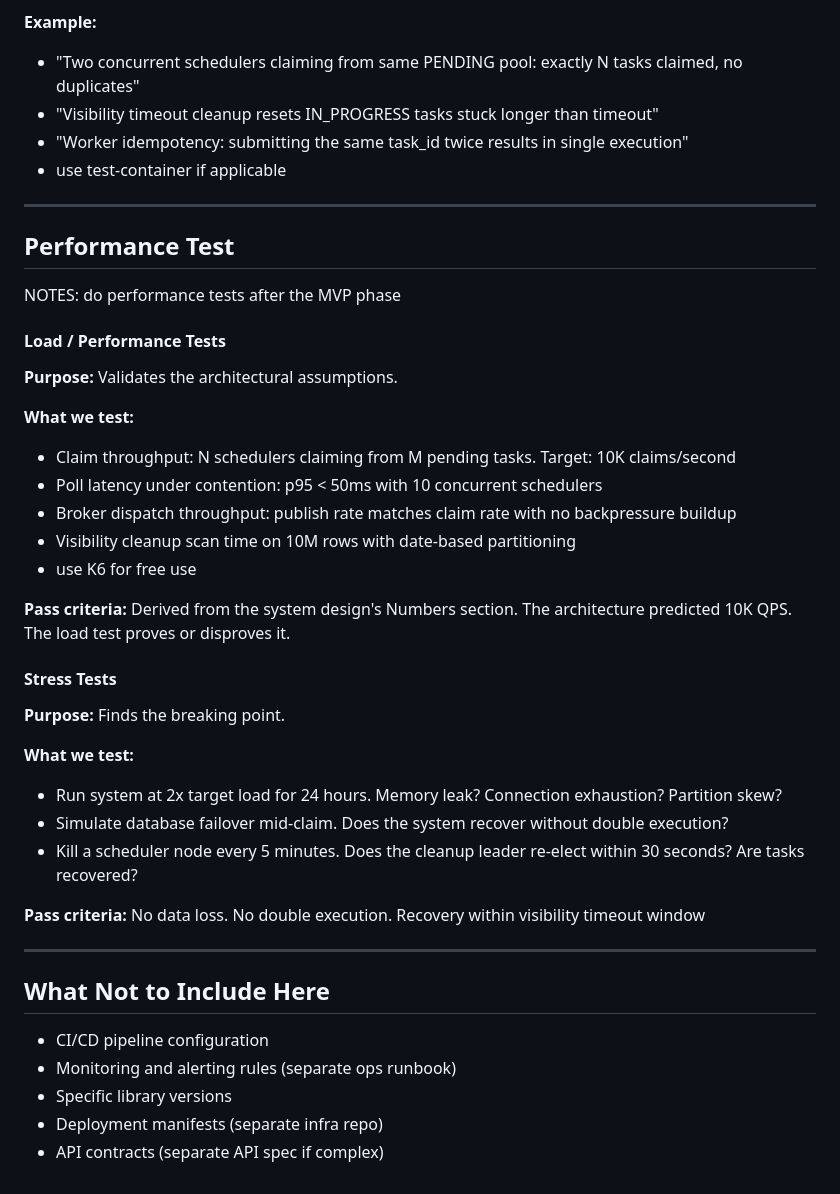
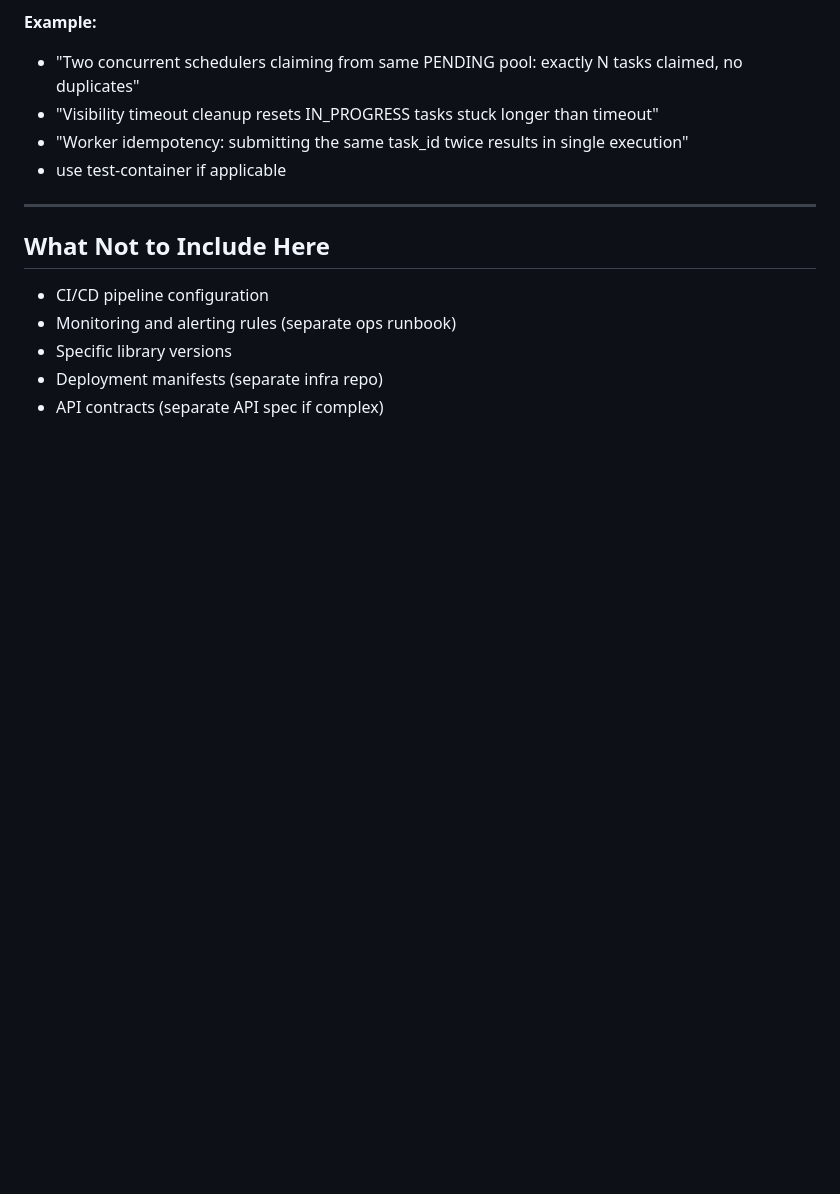
Before and after one commit to Chandra179/gitbook, a Markdown page: system-design/implementation-template.md, the part around the change. Rendered like a GitHub page; blank space fills up the shorter version.

Commit message:
GITBOOK-597: No subject

```diff
--- a/system-design/implementation-template.md
+++ b/system-design/implementation-template.md
@@ -110,38 +110,6 @@ tests should be done after each phase implementation, we should breakdown the sy
 
 ***
 
-## Performance Test
-
-NOTES: do performance tests after the MVP phase
-
-#### Load / Performance Tests
-
-**Purpose:** Validates the architectural assumptions.
-
-**What we test:**
-
-* Claim throughput: N schedulers claiming from M pending tasks. Target: 10K claims/second
-* Poll latency under contention: p95 < 50ms with 10 concurrent schedulers
-* Broker dispatch throughput: publish rate matches claim rate with no backpressure buildup
-* Visibility cleanup scan time on 10M rows with date-based partitioning
-* use K6 for free use
-
-**Pass criteria:** Derived from the system design's Numbers section. The architecture predicted 10K QPS. The load test proves or disproves it.
-
-#### Stress Tests
-
-**Purpose:** Finds the breaking point.
-
-**What we test:**
-
-* Run system at 2x target load for 24 hours. Memory leak? Connection exhaustion? Partition skew?
-* Simulate database failover mid-claim. Does the system recover without double execution?
-* Kill a scheduler node every 5 minutes. Does the cleanup leader re-elect within 30 seconds? Are tasks recovered?
-
-**Pass criteria:** No data loss. No double execution. Recovery within visibility timeout window
-
-***
-
 ## What Not to Include Here
 
 * CI/CD pipeline configuration
```
